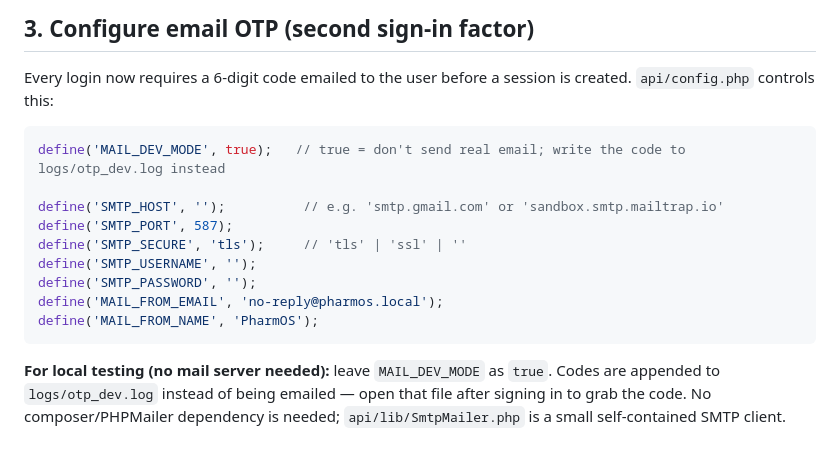
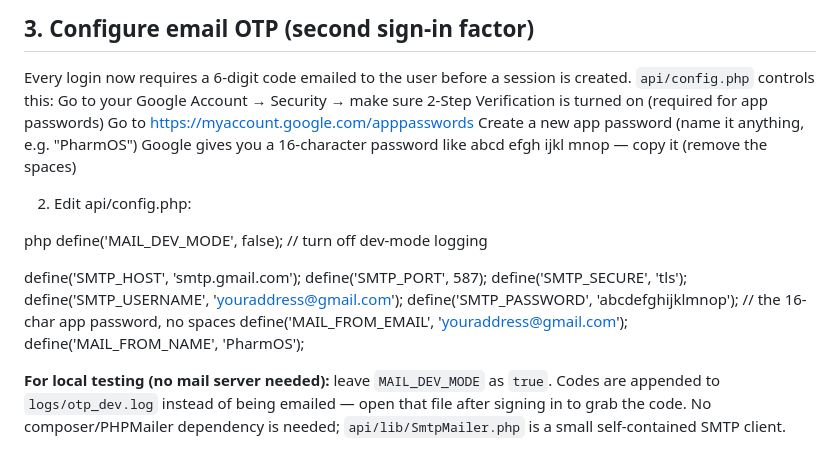
Before and after one commit to lexgerald/PharmacyManagementSystem, a Markdown page: README.md, the part around the change. GitHub-like rendering.

````diff
--- a/README.md
+++ b/README.md
@@ -42,18 +42,23 @@ define('DB_PASS', '');
 ## 3. Configure email OTP (second sign-in factor)
 
 Every login now requires a 6-digit code emailed to the user before a session is created. `api/config.php` controls this:
+Go to your Google Account → Security → make sure 2-Step Verification is turned on (required for app passwords)
+Go to https://myaccount.google.com/apppasswords
+Create a new app password (name it anything, e.g. "PharmOS")
+Google gives you a 16-character password like abcd efgh ijkl mnop — copy it (remove the spaces)
 
-```php
-define('MAIL_DEV_MODE', true);   // true = don't send real email; write the code to logs/otp_dev.log instead
+2. Edit api/config.php:
 
-define('SMTP_HOST', '');          // e.g. 'smtp.gmail.com' or 'sandbox.smtp.mailtrap.io'
+php
+define('MAIL_DEV_MODE', false);          // turn off dev-mode logging
+
+define('SMTP_HOST', 'smtp.gmail.com');
 define('SMTP_PORT', 587);
-define('SMTP_SECURE', 'tls');     // 'tls' | 'ssl' | ''
-define('SMTP_USERNAME', '');
-define('SMTP_PASSWORD', '');
-define('MAIL_FROM_EMAIL', 'no-reply@pharmos.local');
+define('SMTP_SECURE', 'tls');
+define('SMTP_USERNAME', 'youraddress@gmail.com');
+define('SMTP_PASSWORD', 'abcdefghijklmnop');   // the 16-char app password, no spaces
+define('MAIL_FROM_EMAIL', 'youraddress@gmail.com');
 define('MAIL_FROM_NAME', 'PharmOS');
-```
 
 **For local testing (no mail server needed):** leave `MAIL_DEV_MODE` as `true`. Codes are appended to `logs/otp_dev.log` instead of being emailed — open that file after signing in to grab the code. No composer/PHPMailer dependency is needed; `api/lib/SmtpMailer.php` is a small self-contained SMTP client.
 
````
